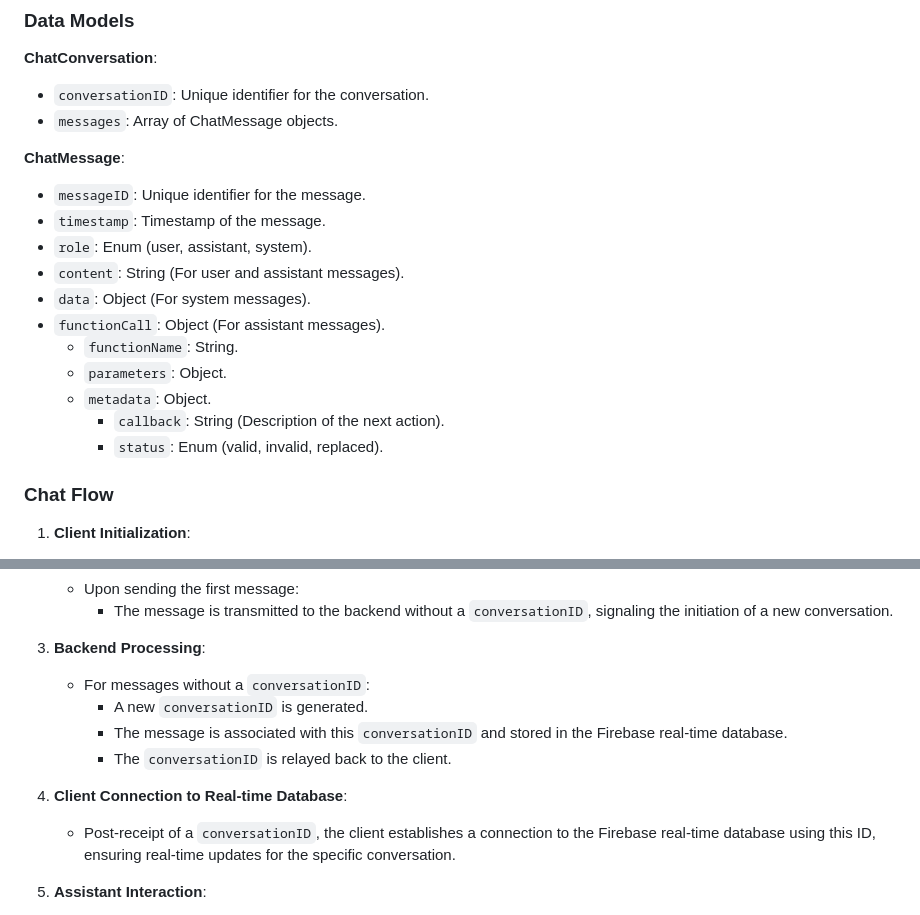
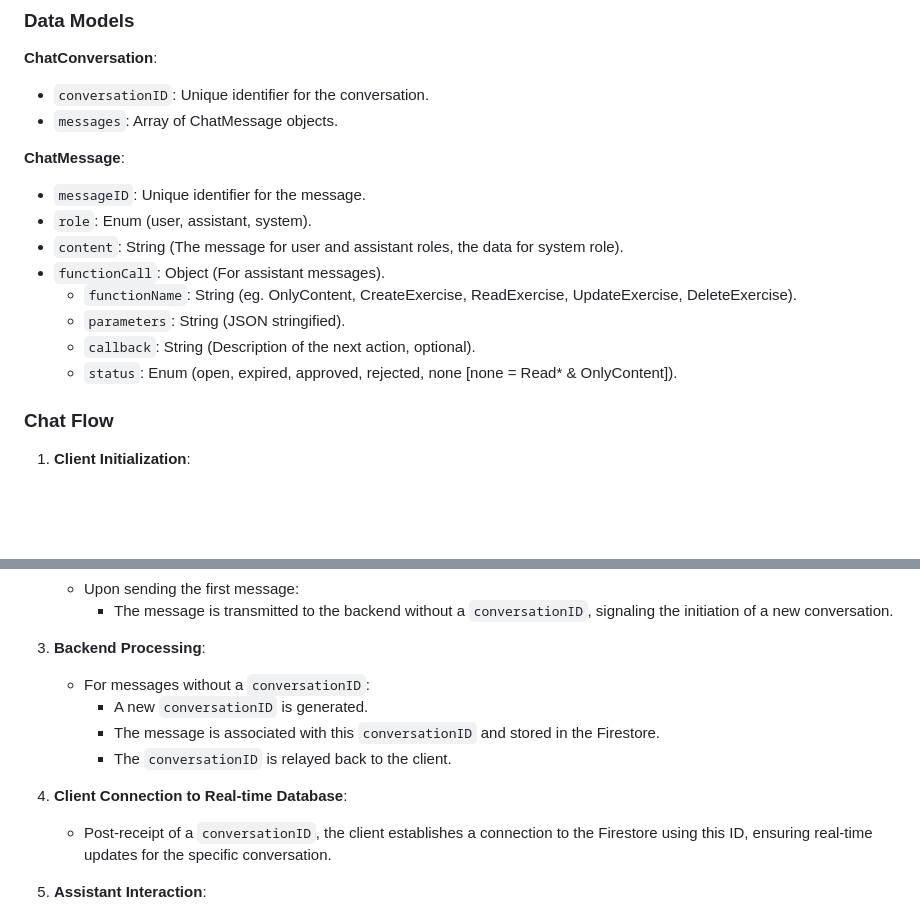
Before and after one commit to veighnsche/weightlifting_plan_and_track, a Markdown page: README_AI.md, 2 parts joined by grey strips. GitHub-like rendering; blank space fills up the shorter version.

```diff
--- a/README_AI.md
+++ b/README_AI.md
@@ -82,16 +82,13 @@ The chat feature facilitates real-time interactions, allowing users to communica
 
 **ChatMessage**:
 - `messageID`: Unique identifier for the message.
-- `timestamp`: Timestamp of the message.
 - `role`: Enum (user, assistant, system).
-- `content`: String (For user and assistant messages).
-- `data`: Object (For system messages).
+- `content`: String (The message for user and assistant roles, the data for system role).
 - `functionCall`: Object (For assistant messages).
-    - `functionName`: String.
-    - `parameters`: Object.
-    - `metadata`: Object.
-        - `callback`: String (Description of the next action).
-        - `status`: Enum (valid, invalid, replaced).
+    - `functionName`: String (eg. OnlyContent, CreateExercise, ReadExercise, UpdateExercise, DeleteExercise).
+    - `parameters`: String (JSON stringified).
+    - `callback`: String (Description of the next action, optional).
+    - `status`: Enum (open, expired, approved, rejected, none [none = Read* & OnlyContent]).
 
 ### Chat Flow
 
@@ -106,11 +103,11 @@ The chat feature facilitates real-time interactions, allowing users to communica
 3. **Backend Processing**:
     - For messages without a `conversationID`:
         - A new `conversationID` is generated.
-        - The message is associated with this `conversationID` and stored in the Firebase real-time database.
+        - The message is associated with this `conversationID` and stored in the Firestore.
         - The `conversationID` is relayed back to the client.
 
 4. **Client Connection to Real-time Database**:
-    - Post-receipt of a `conversationID`, the client establishes a connection to the Firebase real-time database using this ID, ensuring real-time updates for the specific conversation.
+    - Post-receipt of a `conversationID`, the client establishes a connection to the Firestore using this ID, ensuring real-time updates for the specific conversation.
 
 5. **Assistant Interaction**:
     - The backend communicates the message to the assistant.
```
